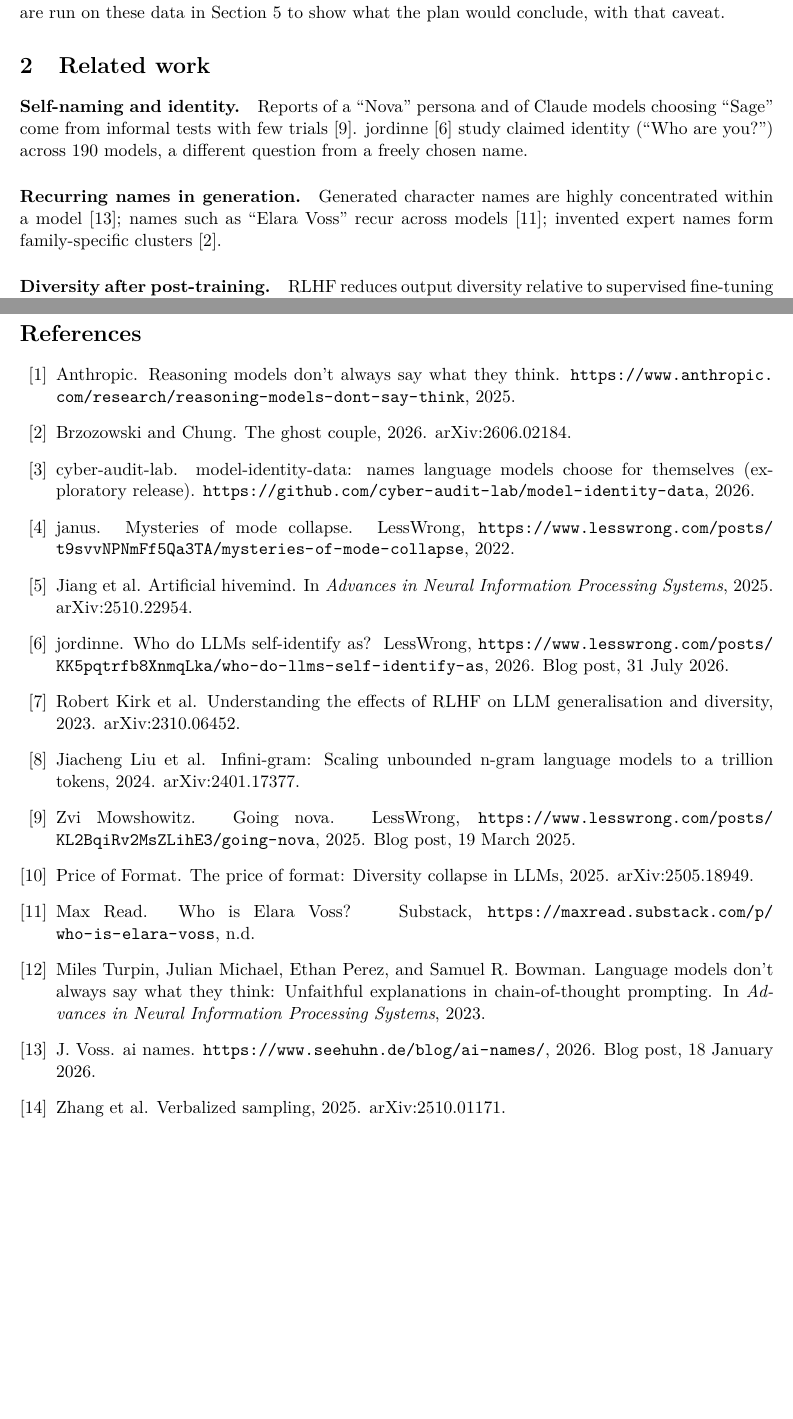
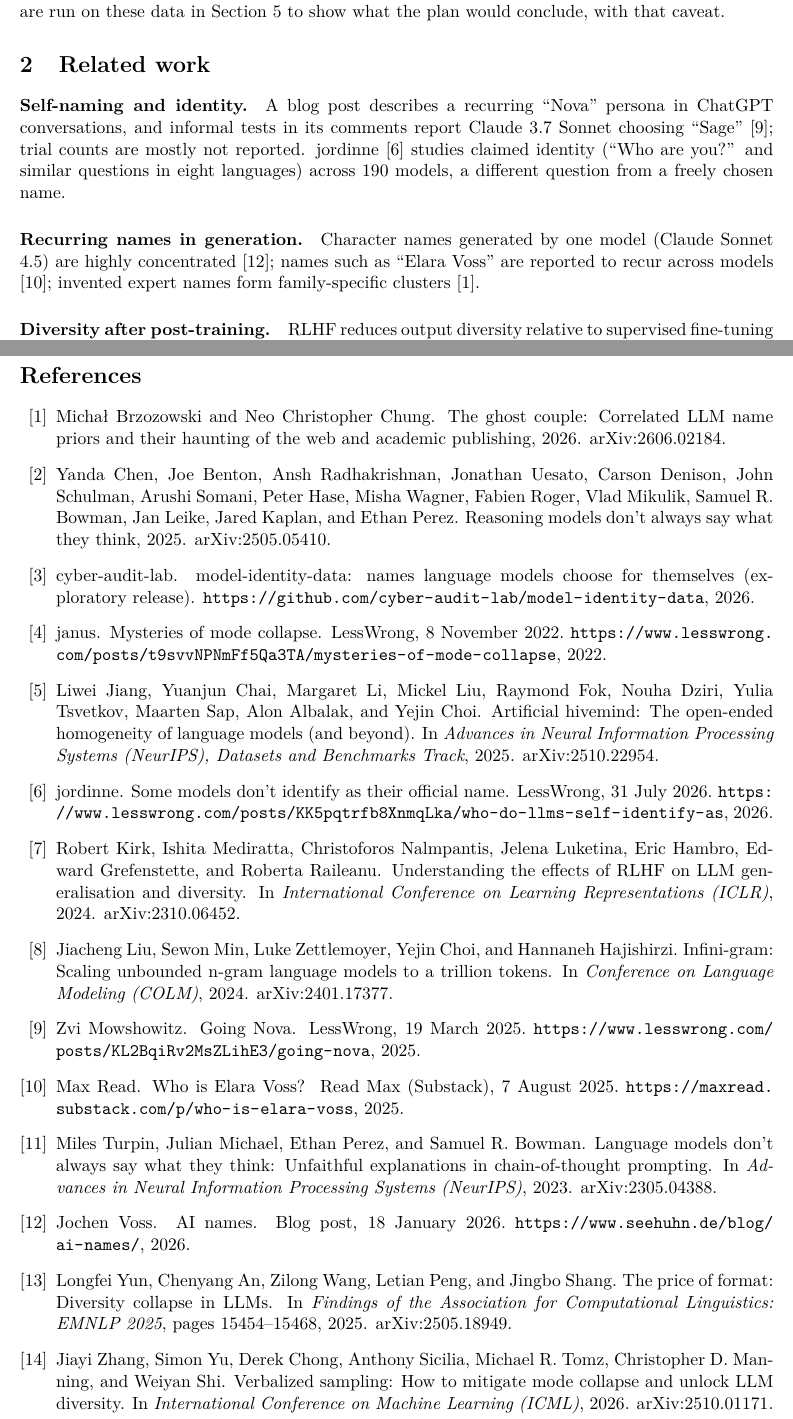
Before and after one commit to cyber-audit-lab/model-identity-data, a LaTeX paper (paper/main.tex, which reads paper/references.bib): two parts of pages 2 and 13 of 13, joined at a grey line, cut so that both start at the same text, the shorter picture padded with empty space. Compiled offline with pdfLaTeX.

Commit message:
Verify references; add Zenodo and citation metadata (v1.0.0)
- References checked against their original sources: full author
  lists, publication venues (ICLR 2024, ICML 2026, NeurIPS 2025,
  Findings of EMNLP 2025, COLM 2024), corrected titles and dates; the
  Anthropic blog citation replaced by its paper (Chen et al. 2025);
  related-work wording matched to what each source reports
- .zenodo.json and CITATION.cff (dataset, CC BY 4.0, version 1.0.0)
- README citation updated with the version

Co-Authored-By: Claude Opus 5.5 <noreply@anthropic.com>

```diff
--- a/paper/main.tex
+++ b/paper/main.tex
@@ -70,12 +70,14 @@ Section~\ref{sec:tests} to show what the plan would conclude, with that caveat.
 
 \section{Related work}
 
-\paragraph{Self-naming and identity.} Reports of a ``Nova'' persona and of Claude models choosing ``Sage'' come from
-informal tests with few trials \citep{mowshowitz2025nova}. \citet{jordinne2026selfidentify} study claimed identity
-(``Who are you?'') across 190 models, a different question from a freely chosen name.
+\paragraph{Self-naming and identity.} A blog post describes a recurring ``Nova'' persona in ChatGPT conversations, and
+informal tests in its comments report Claude~3.7 Sonnet choosing ``Sage'' \citep{mowshowitz2025nova}; trial counts
+are mostly not reported. \citet{jordinne2026selfidentify} studies claimed identity
+(``Who are you?'' and similar questions in eight languages) across 190 models, a different question from a freely
+chosen name.
 
-\paragraph{Recurring names in generation.} Generated character names are highly concentrated within a model
-\citep{voss2026ainames}; names such as ``Elara Voss'' recur across models \citep{read_elara}; invented expert names
+\paragraph{Recurring names in generation.} Character names generated by one model (Claude Sonnet 4.5) are highly concentrated
+\citep{voss2026ainames}; names such as ``Elara Voss'' are reported to recur across models \citep{read_elara}; invented expert names
 form family-specific clusters \citep{brzozowski2026ghost}.
 
 \paragraph{Diversity after post-training.} RLHF reduces output diversity relative to supervised fine-tuning
--- a/paper/references.bib
+++ b/paper/references.bib
@@ -1,23 +1,21 @@
-% Several of these sources were read only as abstracts or summaries while the study was designed.
-% Check each entry against the original before submission.
+% Every entry was checked against its original source (arXiv metadata, the venue's page, or the post itself)
+% on 2026-10-15.
 
 @misc{mowshowitz2025nova,
   author       = {Zvi Mowshowitz},
-  title        = {Going Nova},
+  title        = {Going {Nova}},
   year         = {2025},
-  howpublished = {LessWrong, \url{https://www.lesswrong.com/posts/KL2BqiRv2MsZLihE3/going-nova}},
-  note         = {Blog post, 19 March 2025}
+  howpublished = {LessWrong, 19 March 2025. \url{https://www.lesswrong.com/posts/KL2BqiRv2MsZLihE3/going-nova}}
 }
 
 @misc{jordinne2026selfidentify,
-  author       = {jordinne},
-  title        = {Who do {LLMs} self-identify as?},
+  author       = {{jordinne}},
+  title        = {Some models don't identify as their official name},
   year         = {2026},
-  howpublished = {LessWrong, \url{https://www.lesswrong.com/posts/KK5pqtrfb8XnmqLka/who-do-llms-self-identify-as}},
-  note         = {Blog post, 31 July 2026}
+  howpublished = {LessWrong, 31 July 2026. \url{https://www.lesswrong.com/posts/KK5pqtrfb8XnmqLka/who-do-llms-self-identify-as}}
 }
 
 @misc{voss2026ainames,
-  author       = {J. Voss},
-  title        = {ai names},
+  author       = {Jochen Voss},
+  title        = {{AI} Names},
   year         = {2026},
@@ -26,18 +23,16 @@
 }
 
 @misc{brzozowski2026ghost,
-  author       = {Brzozowski and Chung},
-  title        = {The Ghost Couple},
+  author       = {Micha{\l} Brzozowski and Neo Christopher Chung},
+  title        = {The Ghost Couple: Correlated {LLM} Name Priors and Their Haunting of the Web and Academic Publishing},
   year         = {2026},
-  eprint       = {2606.02184},
-  archivePrefix= {arXiv},
   note         = {arXiv:2606.02184}
 }
 
 @misc{read_elara,
   author       = {Max Read},
-  year         = {n.d.},
   title        = {Who is {Elara Voss}?},
-  howpublished = {Substack, \url{https://maxread.substack.com/p/who-is-elara-voss}}
+  year         = {2025},
+  howpublished = {Read Max (Substack), 7 August 2025. \url{https://maxread.substack.com/p/who-is-elara-voss}}
 }
 
@@ -46,14 +40,15 @@
+  author       = {Robert Kirk and Ishita Mediratta and Christoforos Nalmpantis and Jelena Luketina and Eric Hambro and
+                  Edward Grefenstette and Roberta Raileanu},
   title        = {Understanding the Effects of {RLHF} on {LLM} Generalisation and Diversity},
-  year         = {2023},
-  eprint       = {2310.06452},
-  archivePrefix= {arXiv},
+  booktitle    = {International Conference on Learning Representations (ICLR)},
+  year         = {2024},
   note         = {arXiv:2310.06452}
 }
 
 @misc{janus2022modecollapse,
-  author       = {janus},
+  author       = {{janus}},
   title        = {Mysteries of mode collapse},
   year         = {2022},
-  howpublished = {LessWrong, \url{https://www.lesswrong.com/posts/t9svvNPNmFf5Qa3TA/mysteries-of-mode-collapse}}
+  howpublished = {LessWrong, 8 November 2022. \url{https://www.lesswrong.com/posts/t9svvNPNmFf5Qa3TA/mysteries-of-mode-collapse}}
 }
 
@@ -65,5 +55,14 @@
-  archivePrefix= {arXiv},
+@inproceedings{zhang2025verbalized,
+  author       = {Jiayi Zhang and Simon Yu and Derek Chong and Anthony Sicilia and Michael R. Tomz and
+                  Christopher D. Manning and Weiyan Shi},
+  title        = {Verbalized Sampling: How to Mitigate Mode Collapse and Unlock {LLM} Diversity},
+  booktitle    = {International Conference on Machine Learning (ICML)},
+  year         = {2026},
   note         = {arXiv:2510.01171}
 }
 
 @inproceedings{jiang2025hivemind,
+  author       = {Liwei Jiang and Yuanjun Chai and Margaret Li and Mickel Liu and Raymond Fok and Nouha Dziri and
+                  Yulia Tsvetkov and Maarten Sap and Alon Albalak and Yejin Choi},
+  title        = {Artificial Hivemind: The Open-Ended Homogeneity of Language Models (and Beyond)},
+  booktitle    = {Advances in Neural Information Processing Systems (NeurIPS), Datasets and Benchmarks Track},
@@ -74,26 +70,30 @@
   note         = {arXiv:2510.22954}
 }
 
-@misc{priceofformat2025,
-  key          = {Price of Format},
+@inproceedings{priceofformat2025,
+  author       = {Longfei Yun and Chenyang An and Zilong Wang and Letian Peng and Jingbo Shang},
   title        = {The Price of Format: Diversity Collapse in {LLMs}},
+  booktitle    = {Findings of the Association for Computational Linguistics: EMNLP 2025},
+  pages        = {15454--15468},
   year         = {2025},
-  eprint       = {2505.18949},
-  archivePrefix= {arXiv},
   note         = {arXiv:2505.18949}
 }
 
 @inproceedings{turpin2023unfaithful,
   author       = {Miles Turpin and Julian Michael and Ethan Perez and Samuel R. Bowman},
-  title        = {Language Models Don't Always Say What They Think: Unfaithful Explanations in Chain-of-Thought Prompting},
-  booktitle    = {Advances in Neural Information Processing Systems},
-  year         = {2023}
+  title        = {Language Models Don't Always Say What They Think: Unfaithful Explanations in Chain-of-Thought
+                  Prompting},
+  booktitle    = {Advances in Neural Information Processing Systems (NeurIPS)},
+  year         = {2023},
+  note         = {arXiv:2305.04388}
 }
 
 @misc{anthropic2025reasoning,
-  author       = {{Anthropic}},
-  title        = {Reasoning models don't always say what they think},
+  author       = {Yanda Chen and Joe Benton and Ansh Radhakrishnan and Jonathan Uesato and Carson Denison and
+                  John Schulman and Arushi Somani and Peter Hase and Misha Wagner and Fabien Roger and Vlad Mikulik and
+                  Samuel R. Bowman and Jan Leike and Jared Kaplan and Ethan Perez},
+  title        = {Reasoning Models Don't Always Say What They Think},
   year         = {2025},
-  howpublished = {\url{https://www.anthropic.com/research/reasoning-models-dont-say-think}}
+  note         = {arXiv:2505.05410}
 }
 
@@ -102,5 +101,5 @@
+  author       = {Jiacheng Liu and Sewon Min and Luke Zettlemoyer and Yejin Choi and Hannaneh Hajishirzi},
   title        = {Infini-gram: Scaling Unbounded n-gram Language Models to a Trillion Tokens},
+  booktitle    = {Conference on Language Modeling (COLM)},
   year         = {2024},
-  eprint       = {2401.17377},
-  archivePrefix= {arXiv},
   note         = {arXiv:2401.17377}
```
Also changed, not shown: README.md, paper/README.md, paper/main.pdf, paper/references.bib (23 more changed lines), 2 other files.
